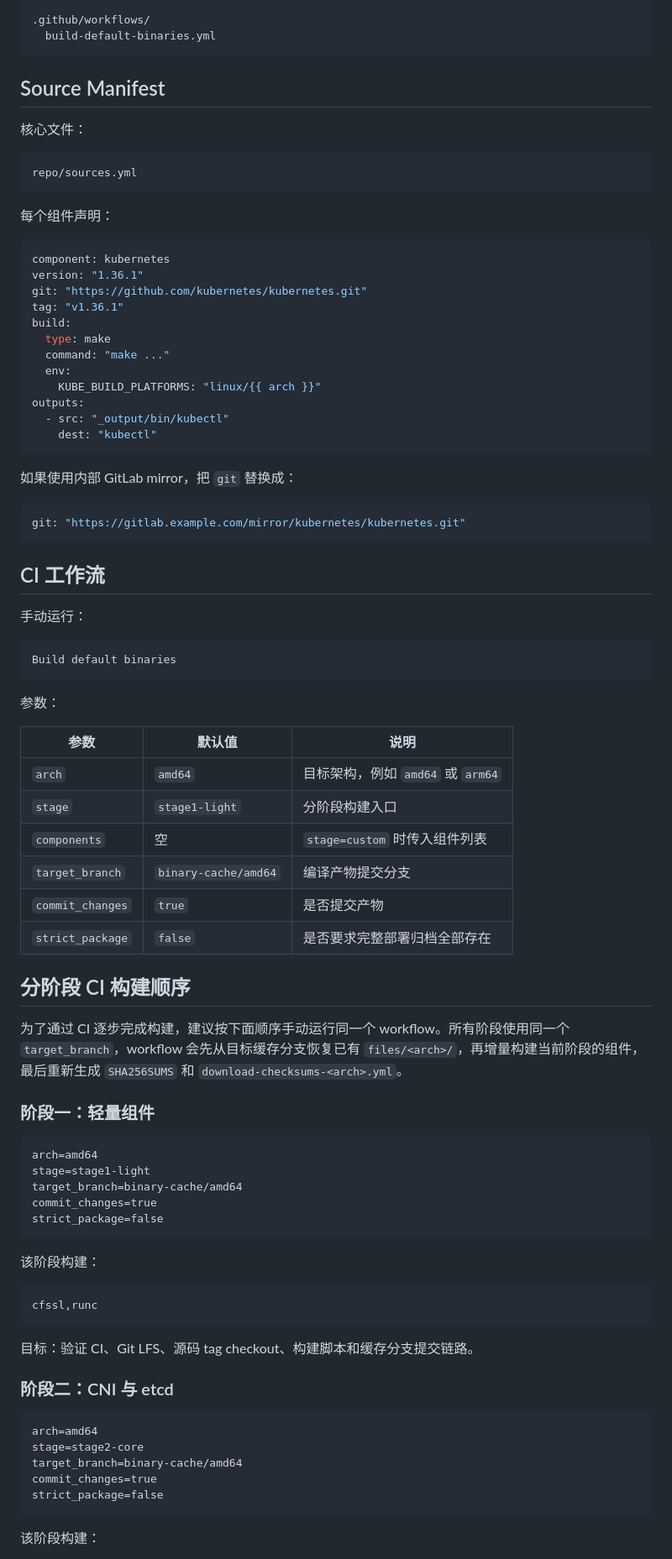
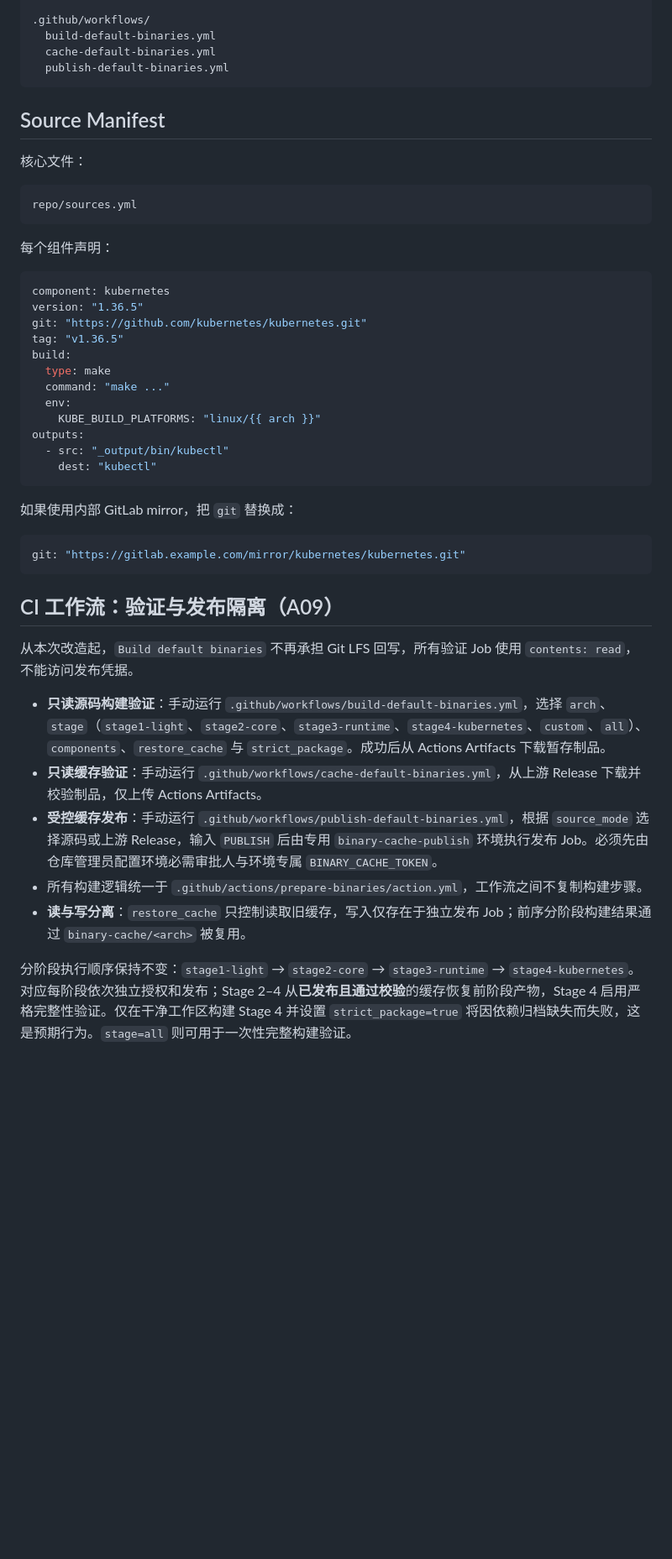
Before and after one commit to tommyxie2026-tech/k8s, a Markdown page: docs/SOURCE-BUILD.md, the part around one of its changes. Shown at 84% size. Drawn GitHub-style; blank space fills up the shorter version.

Commit message:
docs: align source and binary-cache guides with separated build/publish workflows

````diff
--- a/docs/SOURCE-BUILD.md
+++ b/docs/SOURCE-BUILD.md
@@ -24,6 +24,8 @@ scripts/
 
 .github/workflows/
   build-default-binaries.yml
+  cache-default-binaries.yml
+  publish-default-binaries.yml
 ```
 
 ## Source Manifest
@@ -38,9 +40,9 @@ repo/sources.yml
 
 ```yaml
 component: kubernetes
-version: "1.36.1"
+version: "1.36.5"
 git: "https://github.com/kubernetes/kubernetes.git"
-tag: "v1.36.1"
+tag: "v1.36.5"
 build:
   type: make
   command: "make ..."
@@ -57,56 +59,15 @@ outputs:
 git: "https://gitlab.example.com/mirror/kubernetes/kubernetes.git"
 ```
 
-## CI 工作流
+## CI 工作流：验证与发布隔离（A09）
 
-手动运行：
+从本次改造起，`Build default binaries` 不再承担 Git LFS 回写，所有验证 Job 使用 `contents: read`，不能访问发布凭据。
 
-```text
-Build default binaries
-```
+- **只读源码构建验证**：手动运行 `.github/workflows/build-default-binaries.yml`，选择 `arch`、`stage`（`stage1-light`、`stage2-core`、`stage3-runtime`、`stage4-kubernetes`、`custom`、`all`）、`components`、`restore_cache` 与 `strict_package`。成功后从 Actions Artifacts 下载暂存制品。
+- **只读缓存验证**：手动运行 `.github/workflows/cache-default-binaries.yml`，从上游 Release 下载并校验制品，仅上传 Actions Artifacts。
+- **受控缓存发布**：手动运行 `.github/workflows/publish-default-binaries.yml`，根据 `source_mode` 选择源码或上游 Release，输入 `PUBLISH` 后由专用 `binary-cache-publish` 环境执行发布 Job。必须先由仓库管理员配置环境必需审批人与环境专属 `BINARY_CACHE_TOKEN`。
+- 所有构建逻辑统一于 `.github/actions/prepare-binaries/action.yml`，工作流之间不复制构建步骤。
+- **读与写分离**：`restore_cache` 只控制读取旧缓存，写入仅存在于独立发布 Job；前序分阶段构建结果通过 `binary-cache/<arch>` 被复用。
 
-参数：
+分阶段执行顺序保持不变：`stage1-light` → `stage2-core` → `stage3-runtime` → `stage4-kubernetes`。对应每阶段依次独立授权和发布；Stage 2–4 从**已发布且通过校验**的缓存恢复前阶段产物，Stage 4 启用严格完整性验证。仅在干净工作区构建 Stage 4 并设置 `strict_package=true` 将因依赖归档缺失而失败，这是预期行为。`stage=all` 则可用于一次性完整构建验证。
 
-| 参数 | 默认值 | 说明 |
-|------|--------|------|
-| `arch` | `amd64` | 目标架构，例如 `amd64` 或 `arm64` |
-| `stage` | `stage1-light` | 分阶段构建入口 |
-| `components` | 空 | `stage=custom` 时传入组件列表 |
-| `target_branch` | `binary-cache/amd64` | 编译产物提交分支 |
-| `commit_changes` | `true` | 是否提交产物 |
-| `strict_package` | `false` | 是否要求完整部署归档全部存在 |
-
-## 分阶段 CI 构建顺序
-
-为了通过 CI 逐步完成构建，建议按下面顺序手动运行同一个 workflow。所有阶段使用同一个 `target_branch`，workflow 会先从目标缓存分支恢复已有 `files/<arch>/`，再增量构建当前阶段的组件，最后重新生成 `SHA256SUMS` 和 `download-checksums-<arch>.yml`。
-
-### 阶段一：轻量组件
-
-```text
-arch=amd64
-stage=stage1-light
-target_branch=binary-cache/amd64
-commit_changes=true
-strict_package=false
-```
-
-该阶段构建：
-
-```text
-cfssl,runc
-```
-
-目标：验证 CI、Git LFS、源码 tag checkout、构建脚本和缓存分支提交链路。
-
-### 阶段二：CNI 与 etcd
-
-```text
-arch=amd64
-stage=stage2-core
-target_branch=binary-cache/amd64
-commit_changes=true
-strict_package=false
-```
-
-该阶段构建：
-
````
Also changed, not shown: other parts of docs/SOURCE-BUILD.md (+2 -64 lines), docs/BINARY-CACHE.md (+13 -45 lines).
